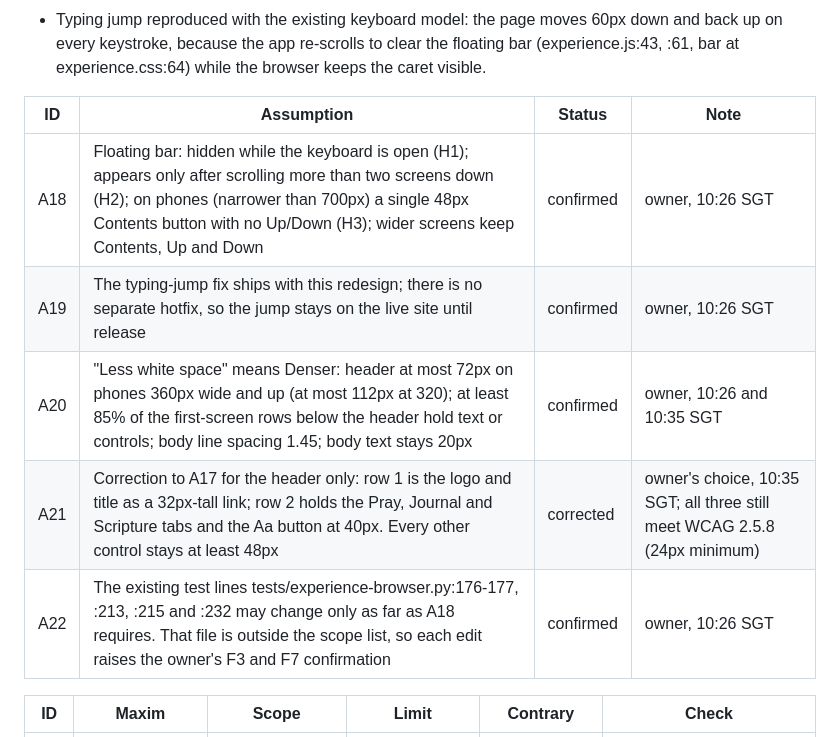
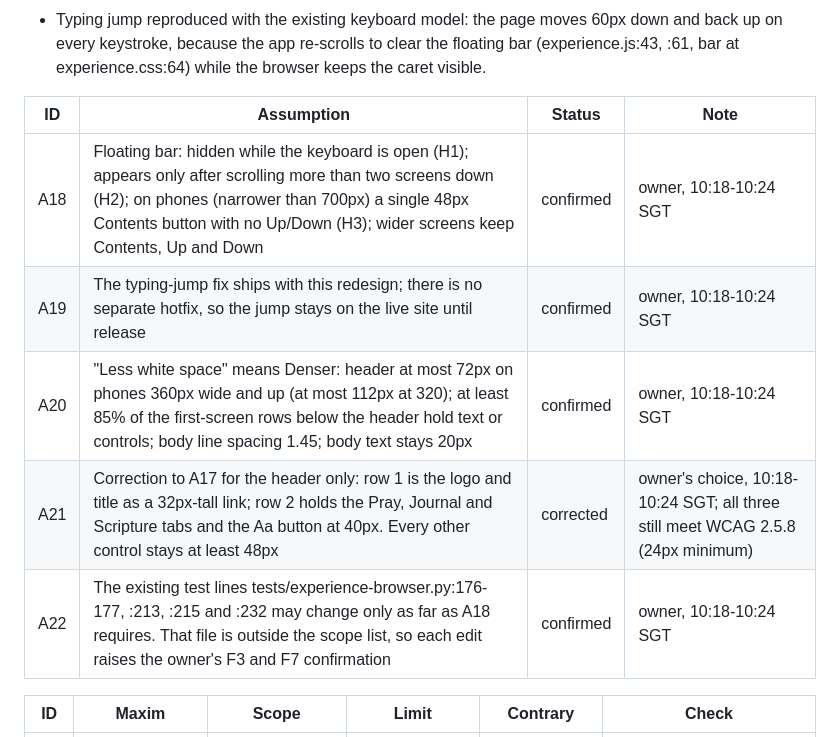
Before and after one commit to ang-kl/prayer, a Markdown page: doc/Feature/2026-10-09-pray-ui-redesign.md, the part around one of its changes. Drawn GitHub-style.

Commit message:
docs: correct the times in Amendment 1
The owner's answers came between 10:18 and 10:24 SGT, not 10:26 or 10:35.

Co-Authored-By: Claude Opus 5.5 <noreply@anthropic.com>
Claude-Session: https://claude.ai/code/session_01UurbLfTpL7FFJ9aDDiJPPe

```diff
--- a/doc/Feature/2026-10-09-pray-ui-redesign.md
+++ b/doc/Feature/2026-10-09-pray-ui-redesign.md
@@ -137,11 +137,11 @@ Evidence (Chromium on the live build `5d8c0ee`, at the owner's phone size 430x93
 
 | ID | Assumption | Status | Note |
 |----|------------|--------|------|
-| A18 | Floating bar: hidden while the keyboard is open (H1); appears only after scrolling more than two screens down (H2); on phones (narrower than 700px) a single 48px Contents button with no Up/Down (H3); wider screens keep Contents, Up and Down | confirmed | owner, 10:26 SGT |
-| A19 | The typing-jump fix ships with this redesign; there is no separate hotfix, so the jump stays on the live site until release | confirmed | owner, 10:26 SGT |
-| A20 | "Less white space" means Denser: header at most 72px on phones 360px wide and up (at most 112px at 320); at least 85% of the first-screen rows below the header hold text or controls; body line spacing 1.45; body text stays 20px | confirmed | owner, 10:26 and 10:35 SGT |
-| A21 | Correction to A17 for the header only: row 1 is the logo and title as a 32px-tall link; row 2 holds the Pray, Journal and Scripture tabs and the Aa button at 40px. Every other control stays at least 48px | corrected | owner's choice, 10:35 SGT; all three still meet WCAG 2.5.8 (24px minimum) |
-| A22 | The existing test lines tests/experience-browser.py:176-177, :213, :215 and :232 may change only as far as A18 requires. That file is outside the scope list, so each edit raises the owner's F3 and F7 confirmation | confirmed | owner, 10:26 SGT |
+| A18 | Floating bar: hidden while the keyboard is open (H1); appears only after scrolling more than two screens down (H2); on phones (narrower than 700px) a single 48px Contents button with no Up/Down (H3); wider screens keep Contents, Up and Down | confirmed | owner, 10:18-10:24 SGT |
+| A19 | The typing-jump fix ships with this redesign; there is no separate hotfix, so the jump stays on the live site until release | confirmed | owner, 10:18-10:24 SGT |
+| A20 | "Less white space" means Denser: header at most 72px on phones 360px wide and up (at most 112px at 320); at least 85% of the first-screen rows below the header hold text or controls; body line spacing 1.45; body text stays 20px | confirmed | owner, 10:18-10:24 SGT |
+| A21 | Correction to A17 for the header only: row 1 is the logo and title as a 32px-tall link; row 2 holds the Pray, Journal and Scripture tabs and the Aa button at 40px. Every other control stays at least 48px | corrected | owner's choice, 10:18-10:24 SGT; all three still meet WCAG 2.5.8 (24px minimum) |
+| A22 | The existing test lines tests/experience-browser.py:176-177, :213, :215 and :232 may change only as far as A18 requires. That file is outside the scope list, so each edit raises the owner's F3 and F7 confirmation | confirmed | owner, 10:18-10:24 SGT |
 
 | ID | Maxim | Scope | Limit | Contrary | Check |
 |----|-------|-------|-------|----------|-------|
```
Also changed, not shown: other parts of doc/Feature/2026-10-09-pray-ui-redesign.md (+1 -1 lines).
